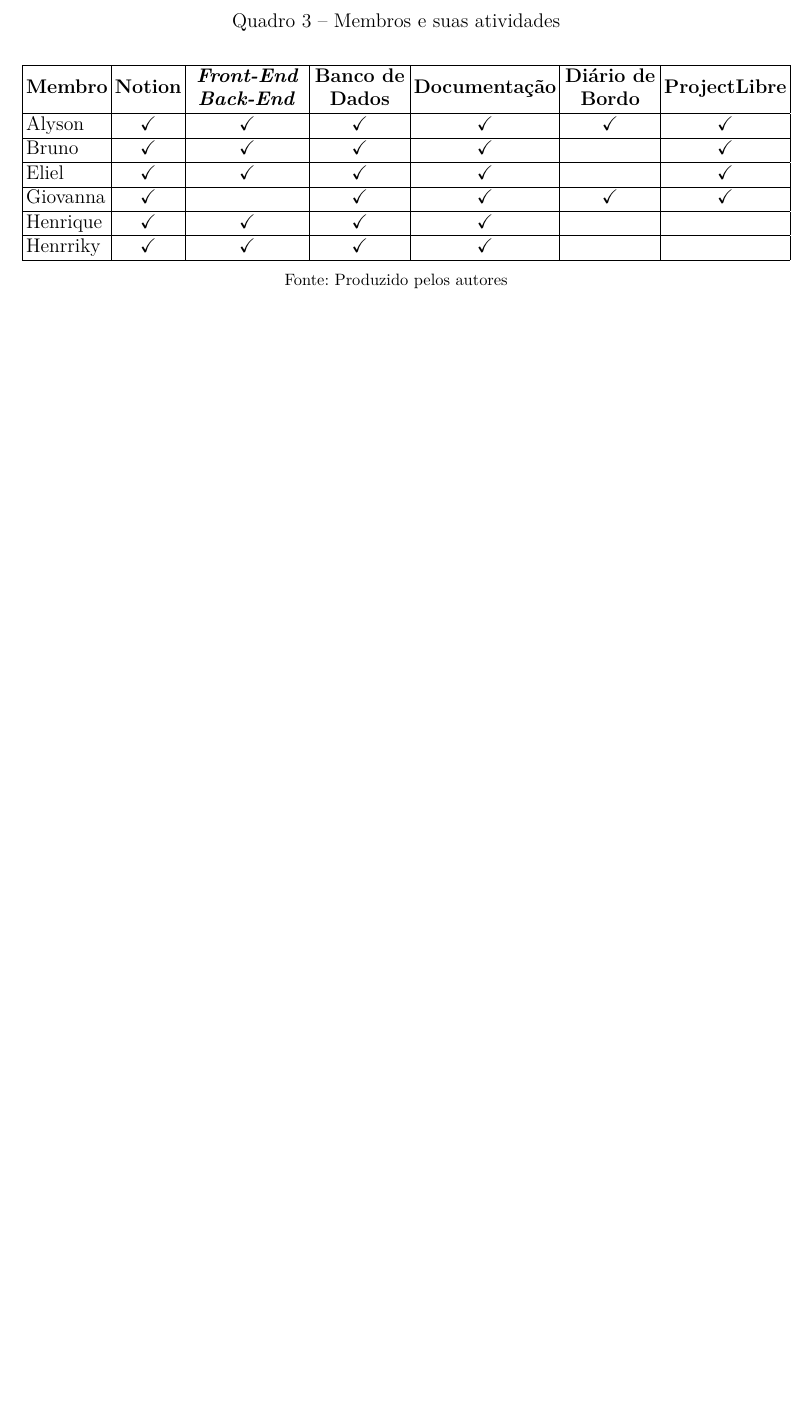
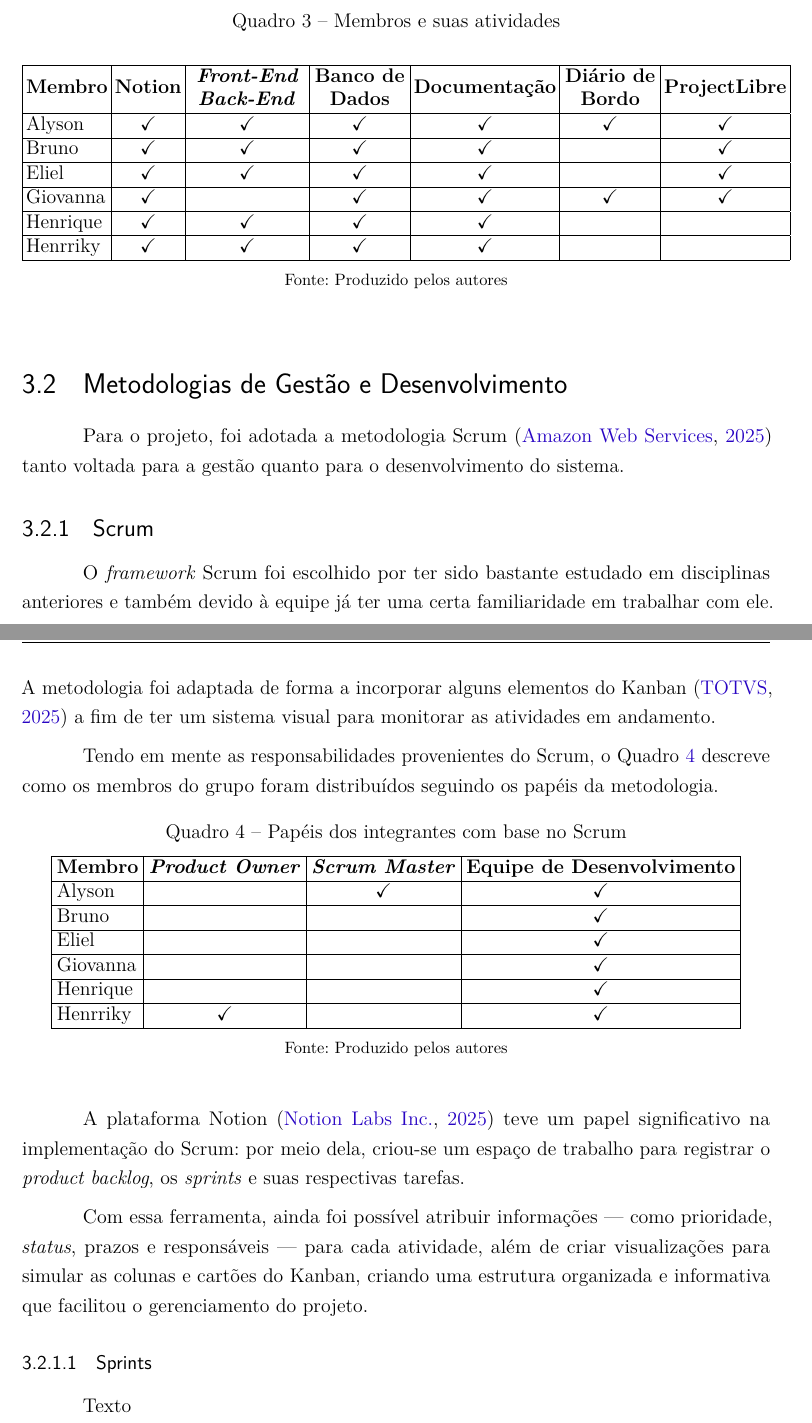
Before and after one commit to Henrriky/bs-beauty, a LaTeX thesis (docs/documentation/abntex2/main.tex, which reads docs/documentation/abntex2/cap03-gestao/03-02-metodologia-gestao.tex, docs/documentation/abntex2/referencias-bibliograficas.bib): part of page 28 of 38 before the commit and two parts of pages 28 and 29 of 39 after it, the two joined at a grey line, cut so that both start at the same text, the shorter picture padded with empty space. Compiled offline with pdfLaTeX.

Commit message:
docs: input 'metodologias de gestão e desenvolvimento' section in 'gestão do projeto' chapter

```diff
--- /dev/null
+++ b/docs/documentation/abntex2/cap03-gestao/03-02-metodologia-gestao.tex
@@ -0,0 +1,42 @@
+\section{Metodologias de Gestão e Desenvolvimento}
+
+Para o projeto, foi adotada a metodologia Scrum \cite{Scrum} tanto voltada para a gestão quanto para o desenvolvimento do sistema.
+
+\subsection{Scrum}
+
+O \textit{framework} Scrum foi escolhido por ter sido bastante estudado em disciplinas anteriores e também devido à equipe já ter uma certa familiaridade em trabalhar com ele. A metodologia foi adaptada de forma a incorporar alguns elementos do Kanban \cite{Kanban} a fim de ter um sistema visual para monitorar as atividades em andamento.
+
+Tendo em mente as responsabilidades provenientes do Scrum, o Quadro \ref{frame:papeis-scrum} descreve como os membros do grupo foram distribuídos seguindo os papéis da metodologia.
+
+\begin{quadro}[ht]
+	\setlength{\tabcolsep}{3pt}
+	\begin{center}
+		\caption{\label{frame:papeis-scrum}Papéis dos integrantes com base no Scrum}
+		\begin{tabular}{|l|c|c|c|}
+			\hline
+			\textbf{Membro} & \textbf{\textit{Product Owner}} & \textbf{\textit{Scrum Master}} & \textbf{Equipe de Desenvolvimento} \\
+			\hline
+			Alyson &  & \checkmark & \checkmark \\
+			\hline
+			Bruno &  &  & \checkmark \\
+			\hline
+			Eliel &  &  & \checkmark \\
+			\hline
+			Giovanna &  &  & \checkmark \\
+			\hline
+			Henrique &  &  & \checkmark \\
+			\hline
+			Henrriky & \checkmark &  & \checkmark \\
+			\hline
+		\end{tabular}
+		\fonte{Produzido pelos autores}
+	\end{center}
+\end{quadro}
+
+A plataforma Notion \cite{Notion} teve um papel significativo na implementação do Scrum: por meio dela, criou-se um espaço de trabalho para registrar o \textit{product backlog}, os \textit{sprints} e suas respectivas tarefas.
+
+Com essa ferramenta, ainda foi possível atribuir informações --- como prioridade, \textit{status}, prazos e responsáveis --- para cada atividade, além de criar visualizações para simular as colunas e cartões do Kanban, criando uma estrutura organizada e informativa que facilitou o gerenciamento do projeto.
+
+\subsubsection{Sprints}
+
+Texto
--- a/docs/documentation/abntex2/referencias-bibliograficas.bib
+++ b/docs/documentation/abntex2/referencias-bibliograficas.bib
@@ -111,3 +108,7 @@
 	Urlaccessdate = {31~mai.~2025},
 }
 
+@misc{Scrum,
+	Author        = {{Amazon Web Services}},
+	Title         = {O que é Scrum?},
+	Year          = {2025},
```
Also changed, not shown: docs/documentation/abntex2/cap03-gestao/03-00-gestao-projeto.tex (+1 -0 lines), docs/documentation/abntex2/main.tex (+1 -0 lines), docs/documentation/abntex2/main.pdf, docs/documentation/abntex2/referencias-bibliograficas.bib (15 more changed lines).
